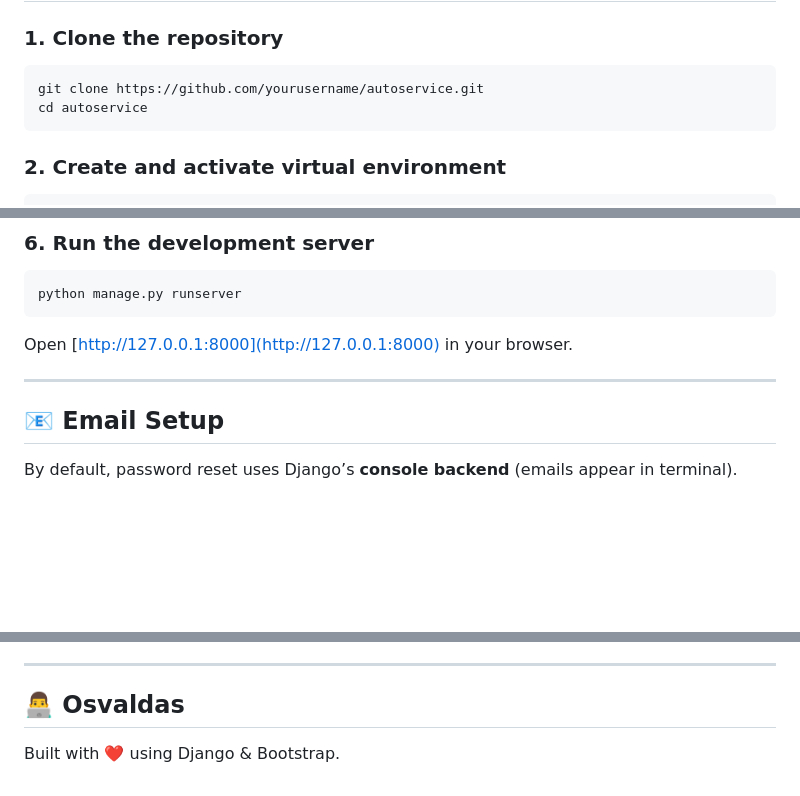
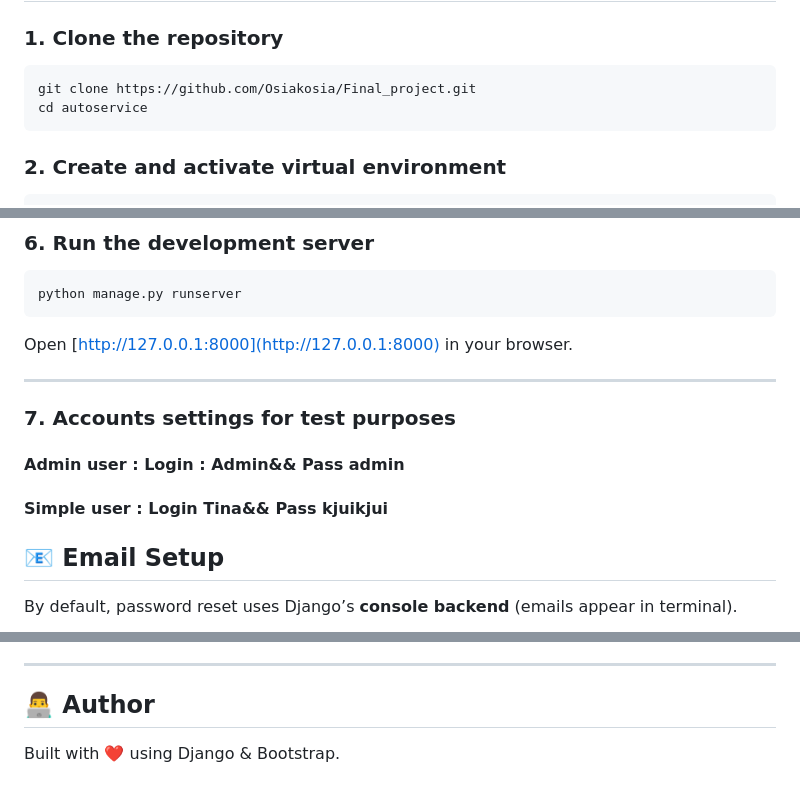
Before and after one commit to Osiakosia/Final_project, a Markdown page: README.md, 3 parts joined by grey strips. Drawn GitHub-style; blank space fills up the shorter version.

````diff
--- a/README.md
+++ b/README.md
@@ -50,7 +50,7 @@ Supports user registration, authentication, car management, and service history
 
 ### 1. Clone the repository
 ```bash
-git clone https://github.com/yourusername/autoservice.git
+git clone https://github.com/Osiakosia/Final_project.git
 cd autoservice
 ```
 
@@ -86,6 +86,11 @@ python manage.py runserver
 Open [http://127.0.0.1:8000](http://127.0.0.1:8000) in your browser.
 
 ---
+
+### 7. Accounts settings for test purposes
+
+#### Admin user : Login : Admin&&    Pass  admin
+#### Simple user : Login Tina&&      Pass kjuikjui
 
 ## 📧 Email Setup
 
@@ -145,6 +150,6 @@ final_project/
 
 ---
 
-## 👨‍💻 Osvaldas
+## 👨‍💻 Author
 
 Built with ❤️ using Django & Bootstrap.
````
